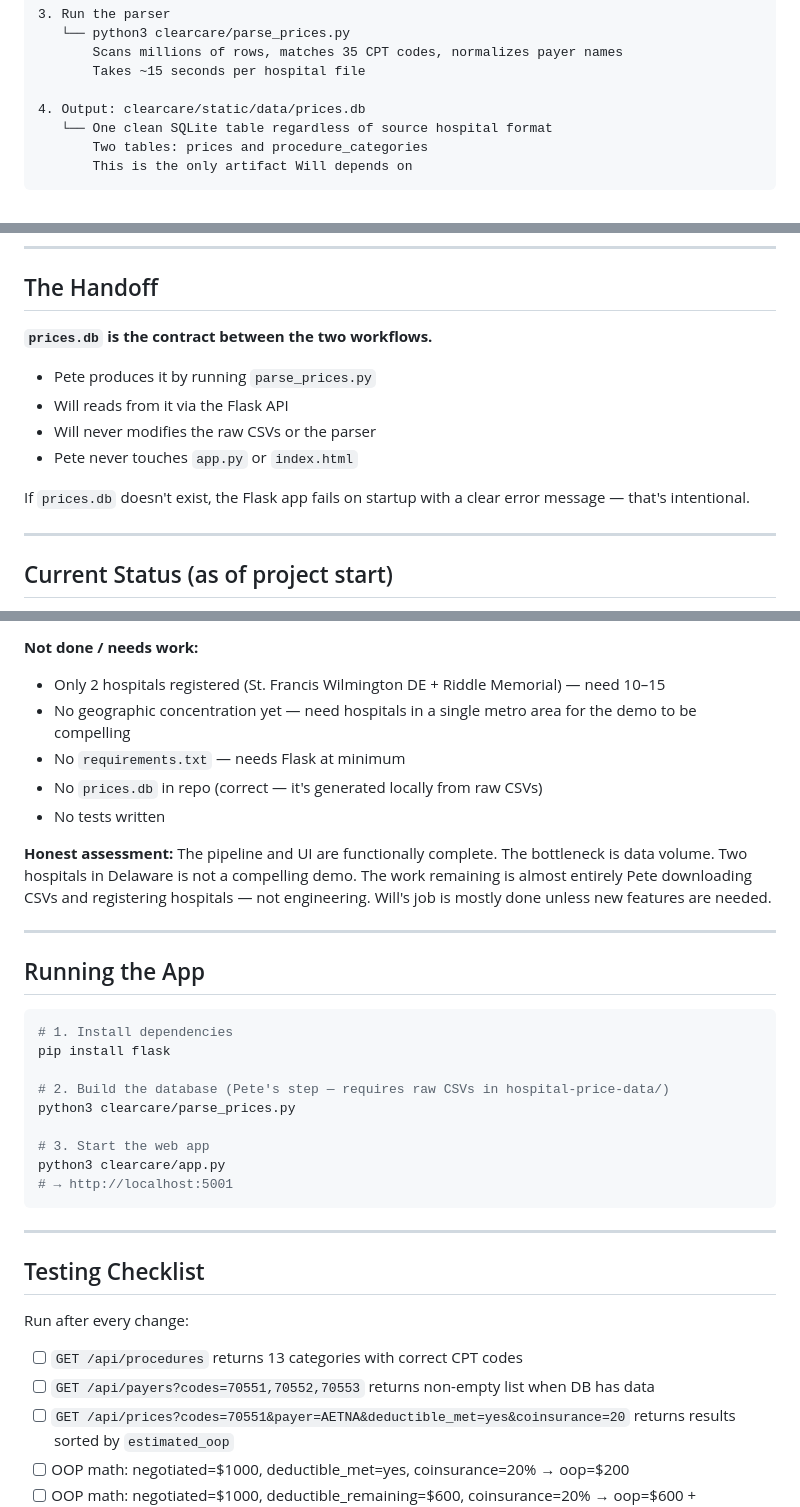
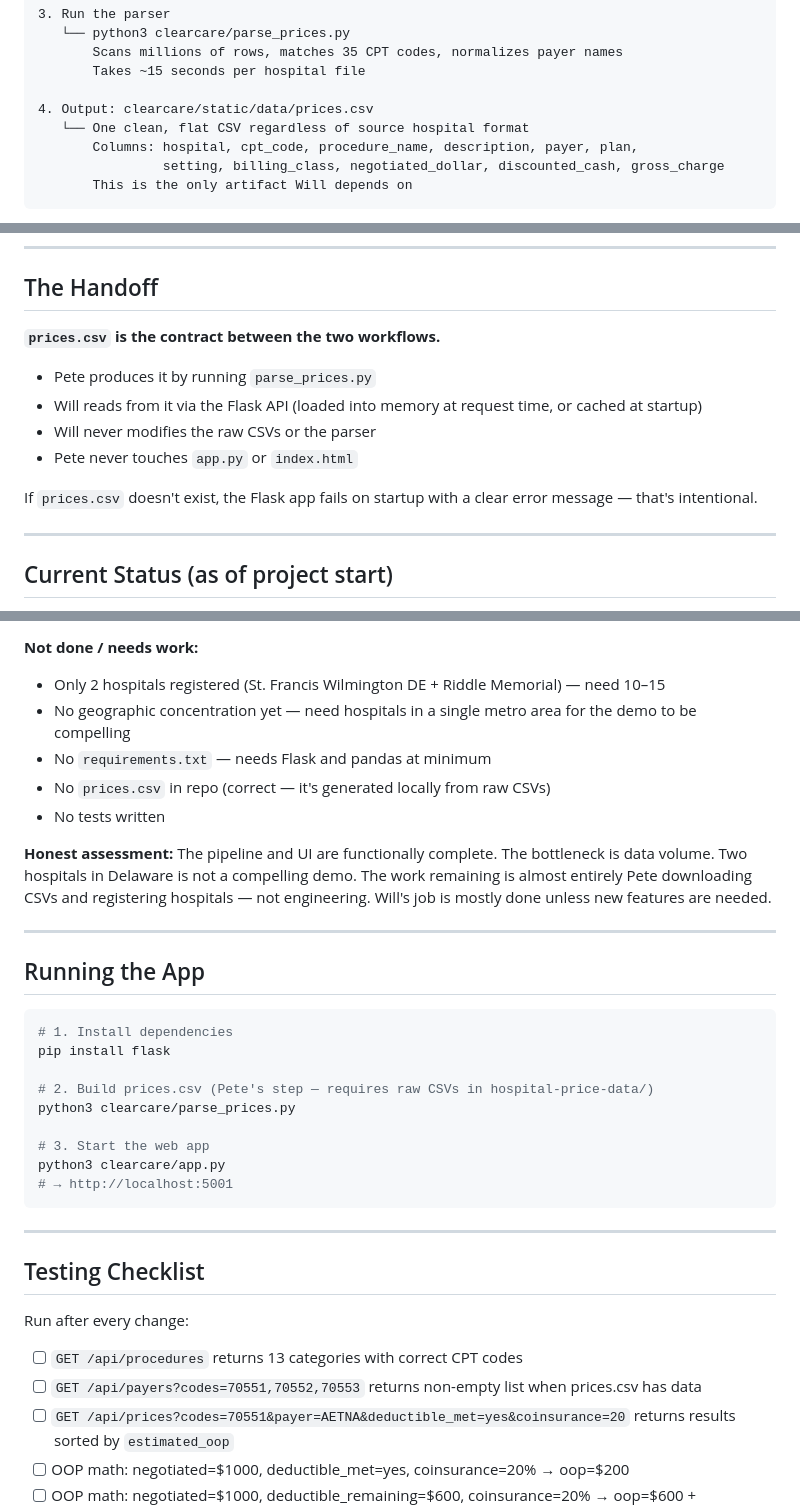
Before and after one commit to AnalyticDog13/Yahu_Price_Transparency, a Markdown page: CLAUDE.md, 3 parts joined by grey strips. Rendered like a GitHub page.

Commit message:
references that everything is csv, not db in CLAUDE.md

````diff
--- a/CLAUDE.md
+++ b/CLAUDE.md
@@ -75,9 +75,10 @@ For each hospital:
        Scans millions of rows, matches 35 CPT codes, normalizes payer names
        Takes ~15 seconds per hospital file
 
-4. Output: clearcare/static/data/prices.db
-   └── One clean SQLite table regardless of source hospital format
-       Two tables: prices and procedure_categories
+4. Output: clearcare/static/data/prices.csv
+   └── One clean, flat CSV regardless of source hospital format
+       Columns: hospital, cpt_code, procedure_name, description, payer, plan,
+                setting, billing_class, negotiated_dollar, discounted_cash, gross_charge
        This is the only artifact Will depends on
 ```
 
@@ -144,14 +145,14 @@ This is the core financial logic. It must be correct. Test it with known inputs.
 
 ## The Handoff
 
-**`prices.db` is the contract between the two workflows.**
+**`prices.csv` is the contract between the two workflows.**
 
 - Pete produces it by running `parse_prices.py`
-- Will reads from it via the Flask API
+- Will reads from it via the Flask API (loaded into memory at request time, or cached at startup)
 - Will never modifies the raw CSVs or the parser
 - Pete never touches `app.py` or `index.html`
 
-If `prices.db` doesn't exist, the Flask app fails on startup with a clear error message — that's intentional.
+If `prices.csv` doesn't exist, the Flask app fails on startup with a clear error message — that's intentional.
 
 ---
 
@@ -165,8 +166,8 @@ If `prices.db` doesn't exist, the Flask app fails on startup with a clear error
 **Not done / needs work:**
 - Only 2 hospitals registered (St. Francis Wilmington DE + Riddle Memorial) — need 10–15
 - No geographic concentration yet — need hospitals in a single metro area for the demo to be compelling
-- No `requirements.txt` — needs Flask at minimum
-- No `prices.db` in repo (correct — it's generated locally from raw CSVs)
+- No `requirements.txt` — needs Flask and pandas at minimum
+- No `prices.csv` in repo (correct — it's generated locally from raw CSVs)
 - No tests written
 
 **Honest assessment:** The pipeline and UI are functionally complete. The bottleneck is data volume. Two hospitals in Delaware is not a compelling demo. The work remaining is almost entirely Pete downloading CSVs and registering hospitals — not engineering. Will's job is mostly done unless new features are needed.
@@ -179,7 +180,7 @@ If `prices.db` doesn't exist, the Flask app fails on startup with a clear error
 # 1. Install dependencies
 pip install flask
 
-# 2. Build the database (Pete's step — requires raw CSVs in hospital-price-data/)
+# 2. Build prices.csv (Pete's step — requires raw CSVs in hospital-price-data/)
 python3 clearcare/parse_prices.py
 
 # 3. Start the web app
@@ -194,7 +195,7 @@ python3 clearcare/app.py
 Run after every change:
 
 - [ ] `GET /api/procedures` returns 13 categories with correct CPT codes
-- [ ] `GET /api/payers?codes=70551,70552,70553` returns non-empty list when DB has data
+- [ ] `GET /api/payers?codes=70551,70552,70553` returns non-empty list when prices.csv has data
 - [ ] `GET /api/prices?codes=70551&payer=AETNA&deductible_met=yes&coinsurance=20` returns results sorted by `estimated_oop`
 - [ ] OOP math: negotiated=$1000, deductible_met=yes, coinsurance=20% → oop=$200
 - [ ] OOP math: negotiated=$1000, deductible_remaining=$600, coinsurance=20% → oop=$600 + ($400×0.20) = $680
````
Also changed, not shown: other parts of CLAUDE.md (+3 -3 lines).
